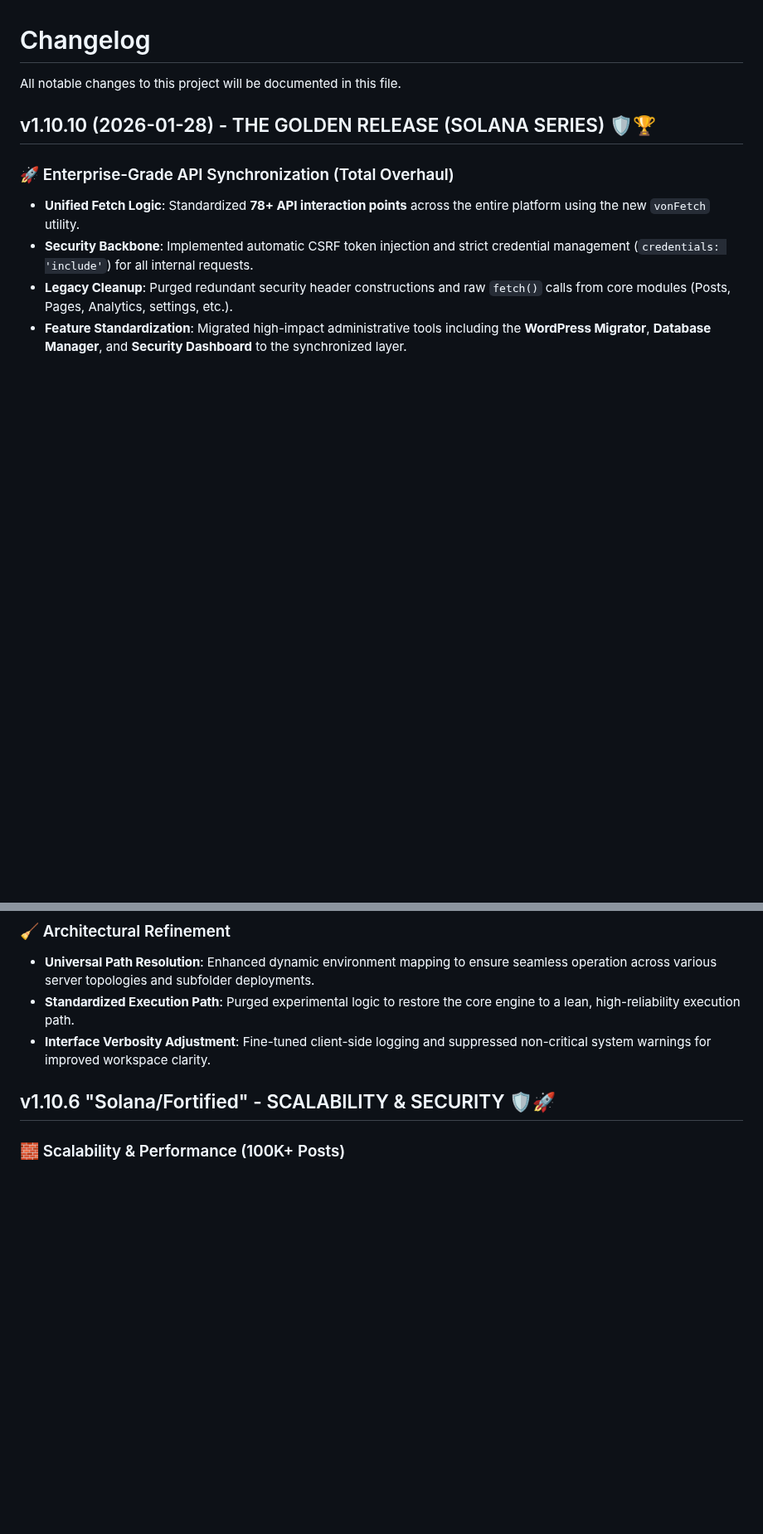
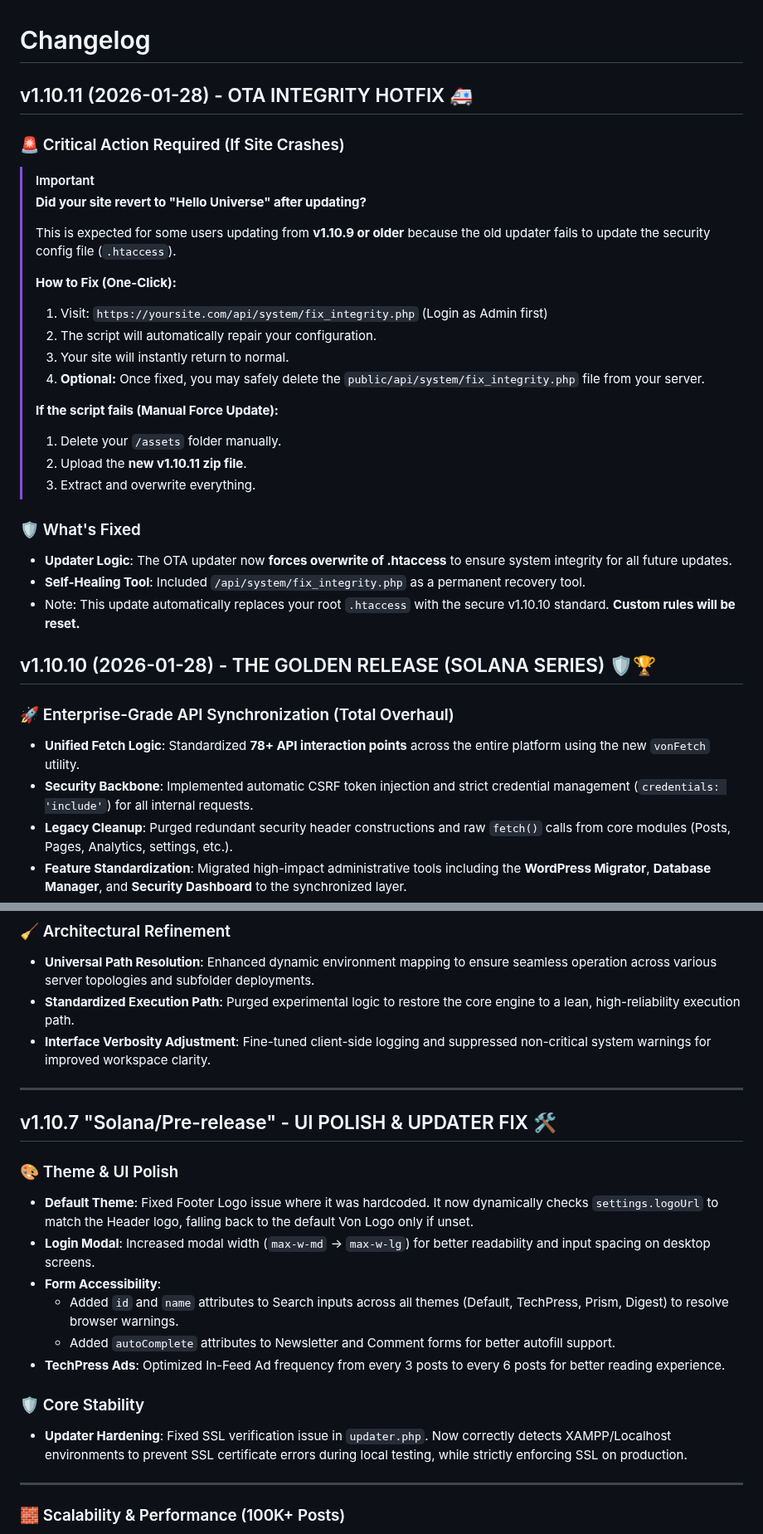
Before and after one commit to Vondereich/VonCMS, a Markdown page: Changelog.md, 2 parts joined by grey strips. Shown at 83% size. Rendered like a GitHub page; blank space fills up the shorter version.

```diff
--- a/Changelog.md
+++ b/Changelog.md
@@ -1,6 +1,31 @@
 # Changelog
 
-All notable changes to this project will be documented in this file.
+
+## v1.10.11 (2026-01-28) - OTA INTEGRITY HOTFIX 🚑
+
+### 🚨 Critical Action Required (If Site Crashes)
+
+> [!IMPORTANT]
+> **Did your site revert to "Hello Universe" after updating?**
+>
+> This is expected for some users updating from **v1.10.9 or older** because the old updater fails to update the security config file (`.htaccess`).
+>
+> **How to Fix (One-Click):**
+> 1. Visit: `https://yoursite.com/api/system/fix_integrity.php` (Login as Admin first)
+> 2. The script will automatically repair your configuration.
+> 3. Your site will instantly return to normal.
+> 4. **Optional:** Once fixed, you may safely delete the `public/api/system/fix_integrity.php` file from your server.
+>
+> **If the script fails (Manual Force Update):**
+> 1. Delete your `/assets` folder manually.
+> 2. Upload the **new v1.10.11 zip file**.
+> 3. Extract and overwrite everything.
+
+### 🛡️ What's Fixed
+
+- **Updater Logic**: The OTA updater now **forces overwrite of .htaccess** to ensure system integrity for all future updates.
+- **Self-Healing Tool**: Included `/api/system/fix_integrity.php` as a permanent recovery tool.
+- Note: This update automatically replaces your root `.htaccess` with the secure v1.10.10 standard. **Custom rules will be reset.**
 
 ## v1.10.10 (2026-01-28) - THE GOLDEN RELEASE (SOLANA SERIES) 🛡️🏆
 
@@ -113,7 +141,24 @@ All notable changes to this project will be documented in this file.
 - **Standardized Execution Path**: Purged experimental logic to restore the core engine to a lean, high-reliability execution path.
 - **Interface Verbosity Adjustment**: Fine-tuned client-side logging and suppressed non-critical system warnings for improved workspace clarity.
 
-## v1.10.6 "Solana/Fortified" - SCALABILITY & SECURITY 🛡️🚀
+---
+
+## v1.10.7 "Solana/Pre-release" - UI POLISH & UPDATER FIX 🛠️
+
+### 🎨 Theme & UI Polish
+
+- **Default Theme**: Fixed Footer Logo issue where it was hardcoded. It now dynamically checks `settings.logoUrl` to match the Header logo, falling back to the default Von Logo only if unset.
+- **Login Modal**: Increased modal width (`max-w-md` → `max-w-lg`) for better readability and input spacing on desktop screens.
+- **Form Accessibility**:
+  - Added `id` and `name` attributes to Search inputs across all themes (Default, TechPress, Prism, Digest) to resolve browser warnings.
+  - Added `autoComplete` attributes to Newsletter and Comment forms for better autofill support.
+- **TechPress Ads**: Optimized In-Feed Ad frequency from every 3 posts to every 6 posts for better reading experience.
+
+### 🛡️ Core Stability
+
+- **Updater Hardening**: Fixed SSL verification issue in `updater.php`. Now correctly detects XAMPP/Localhost environments to prevent SSL certificate errors during local testing, while strictly enforcing SSL on production.
+
+---
 
 ### 🧱 Scalability & Performance (100K+ Posts)
 
```
Also changed, not shown: other parts of Changelog.md (+13 -8 lines).
